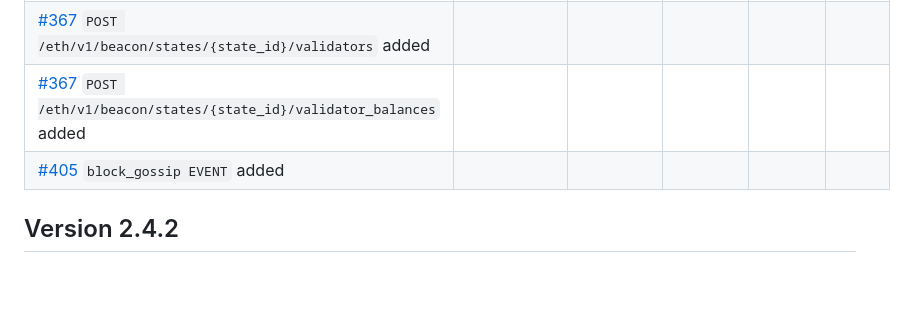
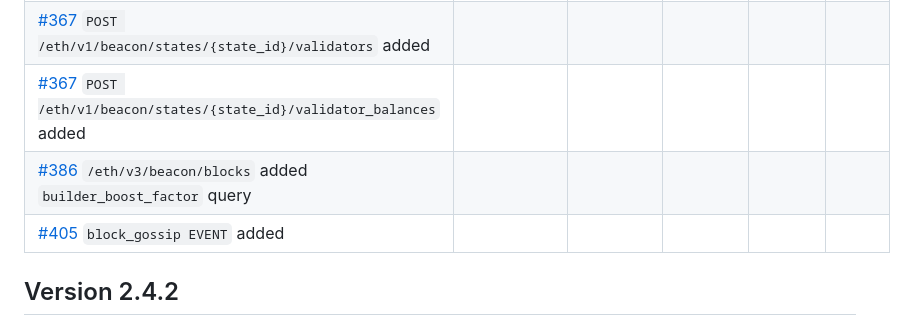
Before and after one commit to ethereum/beacon-APIs, a Markdown page: CHANGES.md, the part around the change. Drawn GitHub-style; blank space fills up the shorter version.

Commit message:
Add missing entry for version 2.5.0

```diff
--- a/CHANGES.md
+++ b/CHANGES.md
@@ -30,6 +30,7 @@ There are likely to be descriptions etc outside of the list below, but new query
 | [#366](https://github.com/ethereum/beacon-APIs/pull/366) `proposer_slashing, attester_slashing EVENT` added         |                                                  |                                                   |                                                    |                                                 |                                           |
 | [#367](https://github.com/ethereum/beacon-APIs/pull/367) `POST /eth/v1/beacon/states/{state_id}/validators` added         |                                                  |                                                   |                                                    |                                                 |                                           |
 | [#367](https://github.com/ethereum/beacon-APIs/pull/367) `POST /eth/v1/beacon/states/{state_id}/validator_balances` added |                                                  |                                                   |                                                    |                                                 |                                           |
+| [#386](https://github.com/ethereum/beacon-APIs/pull/386) `/eth/v3/beacon/blocks` added `builder_boost_factor` query |                                                  |                                                   |                                                    |                                                 |                                           |
 | [#405](https://github.com/ethereum/beacon-APIs/pull/405) `block_gossip EVENT` added                                 |                                                  |                                                   |                                                    |                                                 |                                           |
 
 
```
